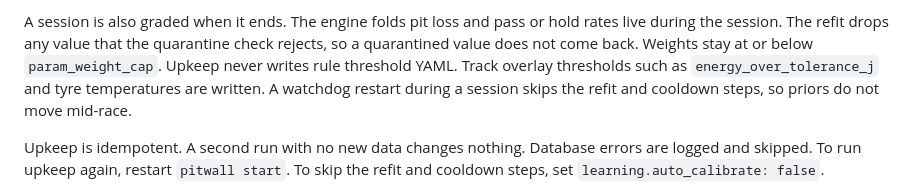
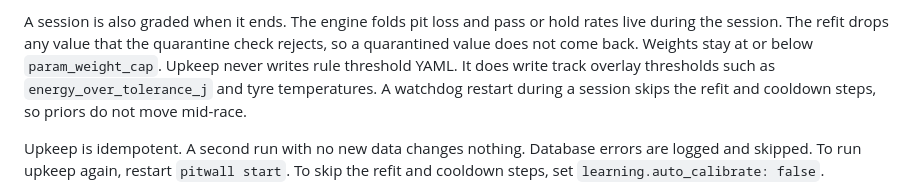
Before and after one commit to artsworks/f1-pitwall, a Markdown page: docs/20-learning-loop.md, the part around the change. Drawn GitHub-style.

Commit message:
docs(learning): tidy upkeep overlay wording

```diff
--- a/docs/20-learning-loop.md
+++ b/docs/20-learning-loop.md
@@ -83,10 +83,9 @@ database transaction:
 A session is also graded when it ends. The engine folds pit loss and pass or hold rates
 live during the session. The refit drops any value that the quarantine check rejects, so
 a quarantined value does not come back. Weights stay at or below `param_weight_cap`.
-Upkeep never writes rule threshold YAML. Track overlay thresholds such as
-`energy_over_tolerance_j` and tyre temperatures are written. A watchdog restart
-during a session skips the refit
-and cooldown steps, so priors do not move mid-race.
+Upkeep never writes rule threshold YAML. It does write track overlay thresholds such as
+`energy_over_tolerance_j` and tyre temperatures. A watchdog restart during a session skips
+the refit and cooldown steps, so priors do not move mid-race.
 
 Upkeep is idempotent. A second run with no new data changes nothing. Database errors are
 logged and skipped. To run upkeep again, restart `pitwall start`. To skip the refit and
```
